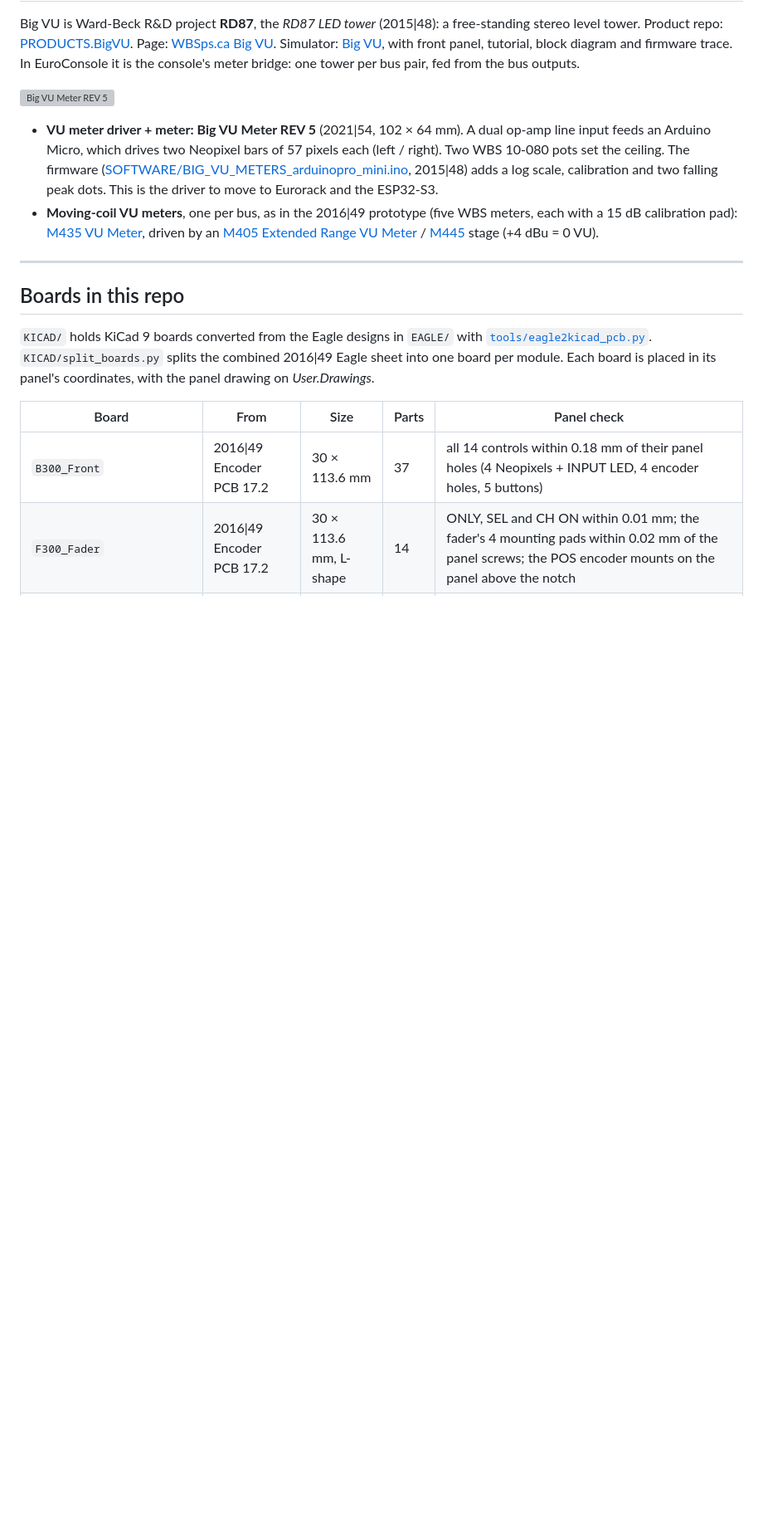
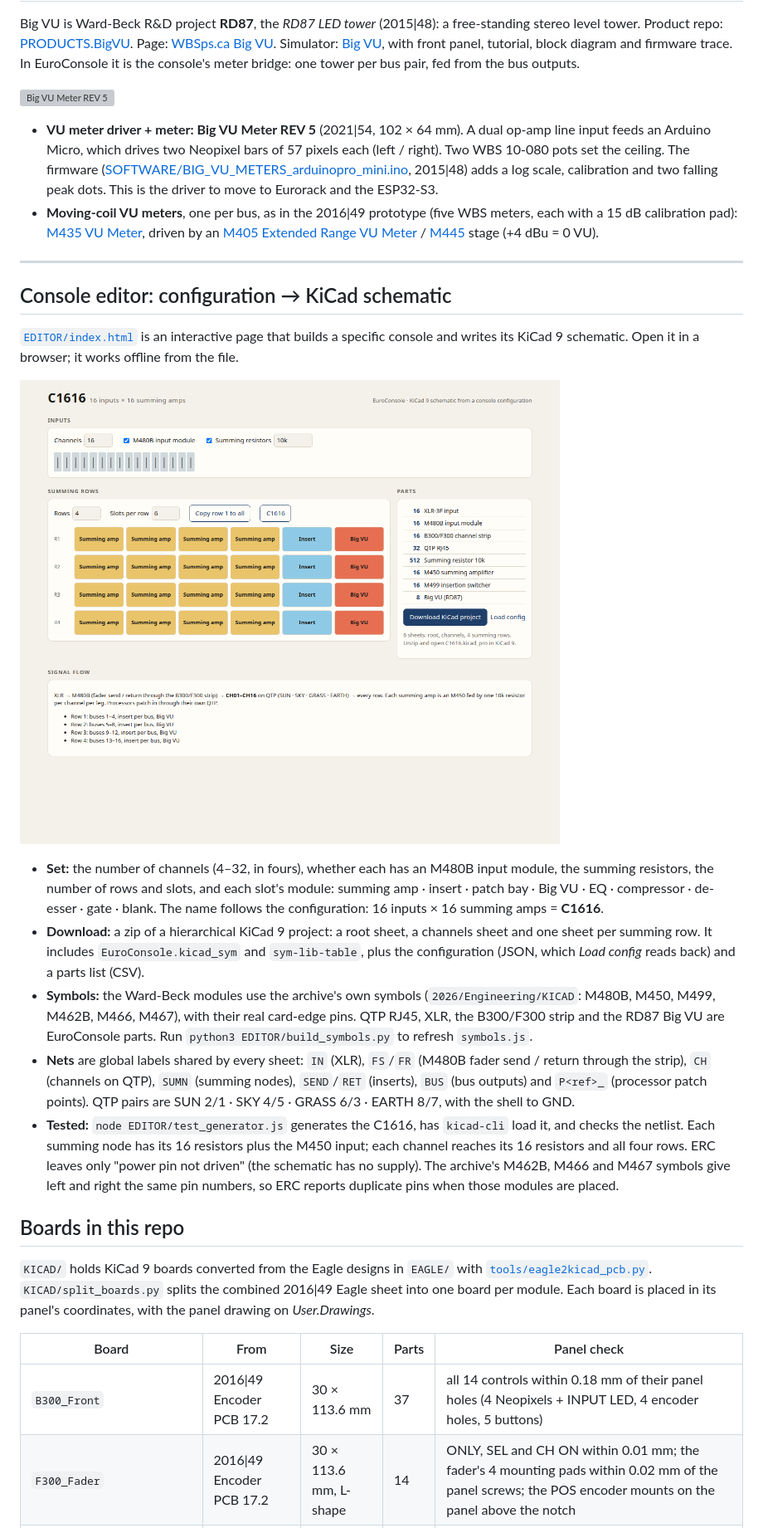
Before and after one commit to WardBeckSystems/CONSOLE.EuroConsole, a Markdown page: README.md, the part around the change. Shown at 83% size. Rendered like a GitHub page; pictures changed too: EDITOR/editor.png (added); blank space fills up the shorter version; grey boxes are pictures that could not be loaded.

```diff
--- a/README.md
+++ b/README.md
@@ -134,6 +134,18 @@ Big VU is Ward-Beck R&D project **RD87**, the *RD87 LED tower* (2015|48): a free
 
 ---
 
+## Console editor: configuration → KiCad schematic
+
+[`EDITOR/index.html`](EDITOR/index.html) is an interactive page that builds a specific console and writes its KiCad 9 schematic. Open it in a browser; it works offline from the file.
+
+![Console editor](EDITOR/editor.png)
+
+- **Set:** the number of channels (4–32, in fours), whether each has an M480B input module, the summing resistors, the number of rows and slots, and each slot's module: summing amp · insert · patch bay · Big VU · EQ · compressor · de-esser · gate · blank. The name follows the configuration: 16 inputs × 16 summing amps = **C1616**.
+- **Download:** a zip of a hierarchical KiCad 9 project: a root sheet, a channels sheet and one sheet per summing row. It includes `EuroConsole.kicad_sym` and `sym-lib-table`, plus the configuration (JSON, which *Load config* reads back) and a parts list (CSV).
+- **Symbols:** the Ward-Beck modules use the archive's own symbols (`2026/Engineering/KICAD`: M480B, M450, M499, M462B, M466, M467), with their real card-edge pins. QTP RJ45, XLR, the B300/F300 strip and the RD87 Big VU are EuroConsole parts. Run `python3 EDITOR/build_symbols.py` to refresh `symbols.js`.
+- **Nets** are global labels shared by every sheet: `IN` (XLR), `FS`/`FR` (M480B fader send / return through the strip), `CH` (channels on QTP), `SUMN` (summing nodes), `SEND`/`RET` (inserts), `BUS` (bus outputs) and `P<ref>_` (processor patch points). QTP pairs are SUN 2/1 · SKY 4/5 · GRASS 6/3 · EARTH 8/7, with the shell to GND.
+- **Tested:** `node EDITOR/test_generator.js` generates the C1616, has `kicad-cli` load it, and checks the netlist. Each summing node has its 16 resistors plus the M450 input; each channel reaches its 16 resistors and all four rows. ERC leaves only "power pin not driven" (the schematic has no supply). The archive's M462B, M466 and M467 symbols give left and right the same pin numbers, so ERC reports duplicate pins when those modules are placed.
+
 ## Boards in this repo
 
 `KICAD/` holds KiCad 9 boards converted from the Eagle designs in `EAGLE/` with [`tools/eagle2kicad_pcb.py`](https://github.com/WardBeckSystems/WBSps.ca/blob/main/tools/eagle2kicad_pcb.py). `KICAD/split_boards.py` splits the combined 2016|49 Eagle sheet into one board per module. Each board is placed in its panel's coordinates, with the panel drawing on *User.Drawings*.
```
Also changed, not shown: 6 other files.
